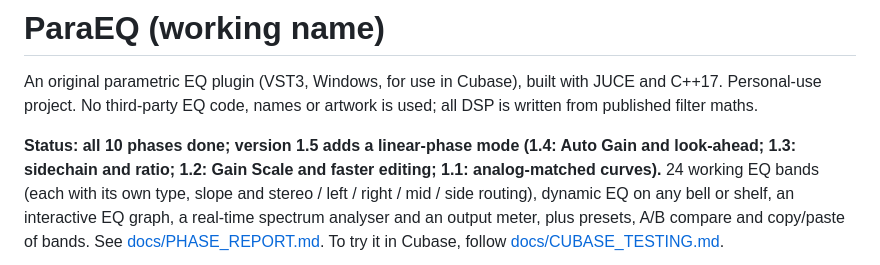
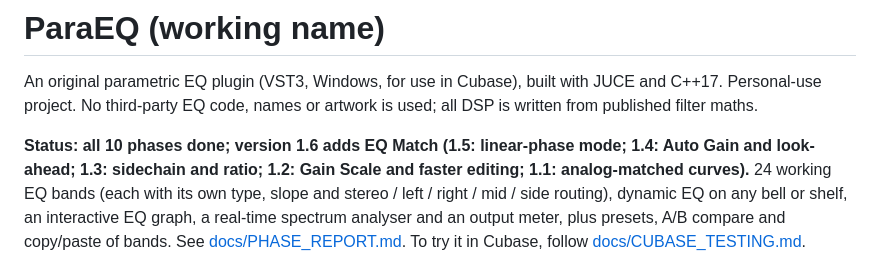
Before and after one commit to Joenebula/The-EQs-filter-engine, a Markdown page: README.md, the part around the change. Drawn GitHub-style.

```diff
--- a/README.md
+++ b/README.md
@@ -4,7 +4,7 @@ An original parametric EQ plugin (VST3, Windows, for use in Cubase), built with
 JUCE and C++17. Personal-use project. No third-party EQ code, names or artwork
 is used; all DSP is written from published filter maths.
 
-**Status: all 10 phases done; version 1.5 adds a linear-phase mode (1.4: Auto Gain and look-ahead; 1.3: sidechain and ratio; 1.2: Gain Scale and faster editing; 1.1: analog-matched curves).** 24 working EQ bands (each with its own type, slope
+**Status: all 10 phases done; version 1.6 adds EQ Match (1.5: linear-phase mode; 1.4: Auto Gain and look-ahead; 1.3: sidechain and ratio; 1.2: Gain Scale and faster editing; 1.1: analog-matched curves).** 24 working EQ bands (each with its own type, slope
 and stereo / left / right / mid / side routing), dynamic EQ on any bell or
 shelf, an interactive EQ graph, a real-time spectrum analyser and an output
 meter, plus presets, A/B compare and copy/paste of bands.
```
Also changed, not shown: docs/PHASE_REPORT.md (+32 -0 lines), docs/USER_MANUAL.md (+34 -1 lines), docs/screenshot-match.png (added), 14 other files.
